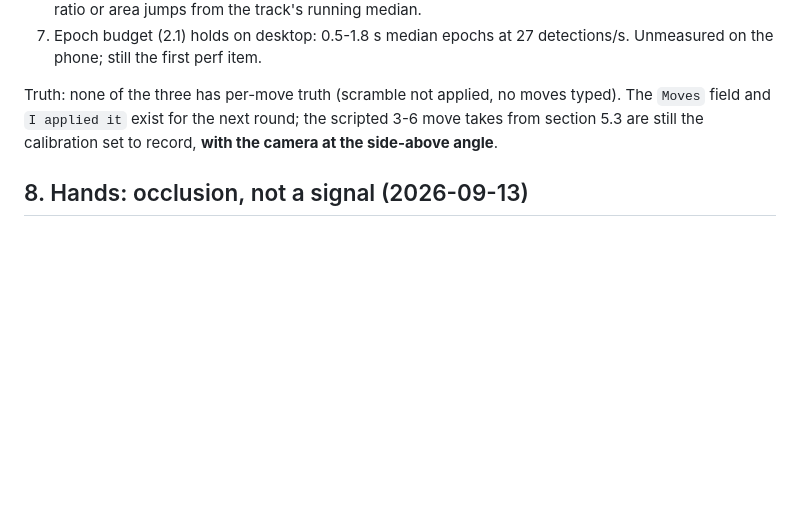
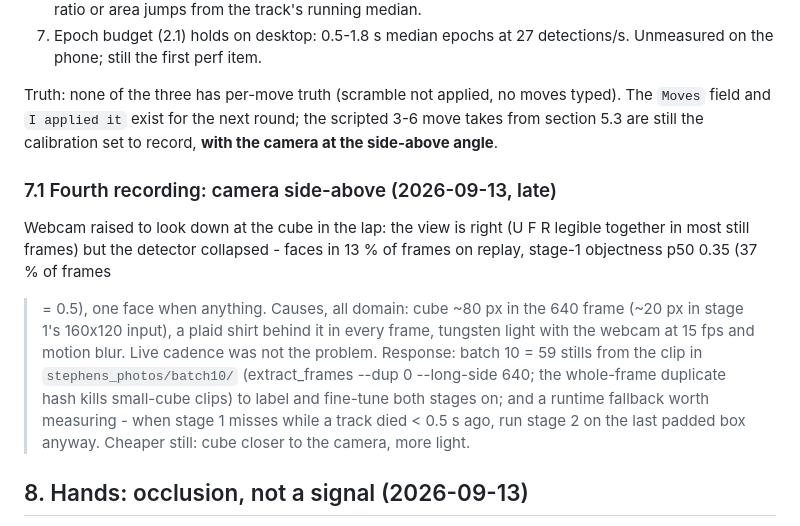
Before and after one commit to moowiz/cube-trainer, a Markdown page: docs/solve-tracking-design.md, the part around the change. Rendered like a GitHub page; blank space fills up the shorter version.

Commit message:
Solve tracking doc: fourth recording (side-above webcam) - view right, detector starved; batch 10 stills
Co-Authored-By: Claude Opus 5 <noreply@anthropic.com>
Claude-Session: https://claude.ai/code/session_01QeNZ9wbi6aigackFfayGty

```diff
--- a/docs/solve-tracking-design.md
+++ b/docs/solve-tracking-design.md
@@ -378,6 +378,21 @@ moves typed). The `Moves` field and `I applied it` exist for the next
 round; the scripted 3-6 move takes from section 5.3 are still the
 calibration set to record, **with the camera at the side-above angle**.
 
+### 7.1 Fourth recording: camera side-above (2026-09-13, late)
+
+Webcam raised to look down at the cube in the lap: the view is right (U F R
+legible together in most still frames) but the detector collapsed - faces
+in 13 % of frames on replay, stage-1 objectness p50 0.35 (37 % of frames
+>= 0.5), one face when anything. Causes, all domain: cube ~80 px in the
+640 frame (~20 px in stage 1's 160x120 input), a plaid shirt behind it in
+every frame, tungsten light with the webcam at 15 fps and motion blur.
+Live cadence was not the problem. Response: batch 10 = 59 stills from the
+clip in `stephens_photos/batch10/` (extract_frames --dup 0 --long-side 640;
+the whole-frame duplicate hash kills small-cube clips) to label and
+fine-tune both stages on; and a runtime fallback worth measuring - when
+stage 1 misses while a track died < 0.5 s ago, run stage 2 on the last
+padded box anyway. Cheaper still: cube closer to the camera, more light.
+
 ## 8. Hands: occlusion, not a signal (2026-09-13)
 
 Section 7 shows the fingers cover 2-4 stickers of the visible face at all
```
